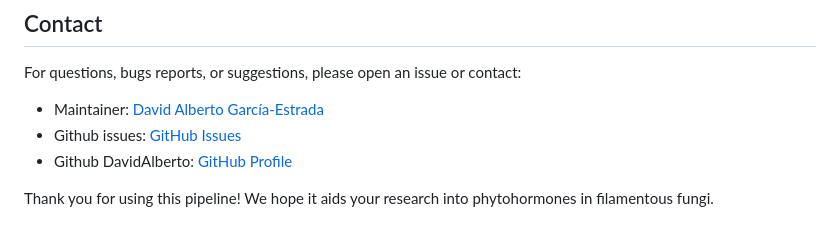
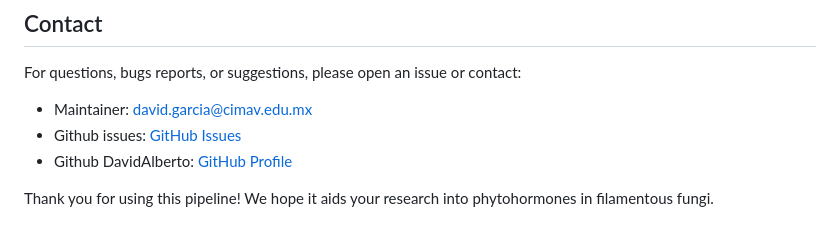
Before and after one commit to DavidAlberto/Phytohormones-Fungi, a Markdown page: README.md, the part around the change. Drawn GitHub-style.

Commit message:
Fix maintainer email link in README.md

```diff
--- a/README.md
+++ b/README.md
@@ -177,7 +177,7 @@ We thank the open-source community for the development of the tools used in this
 
 For questions, bugs reports, or suggestions, please open an issue or contact:
 
-- Maintainer: [David Alberto García-Estrada](david.garcia@cimav.edu.mx)
+- Maintainer: [david.garcia@cimav.edu.mx](david.garcia@cimav.edu.mx)
 - Github issues: [GitHub Issues](https://github.com/DavidAlberto/Phytohormones-Fungi/issues)
 - Github DavidAlberto: [GitHub Profile](https://github.com/DavidAlberto)
 
```
